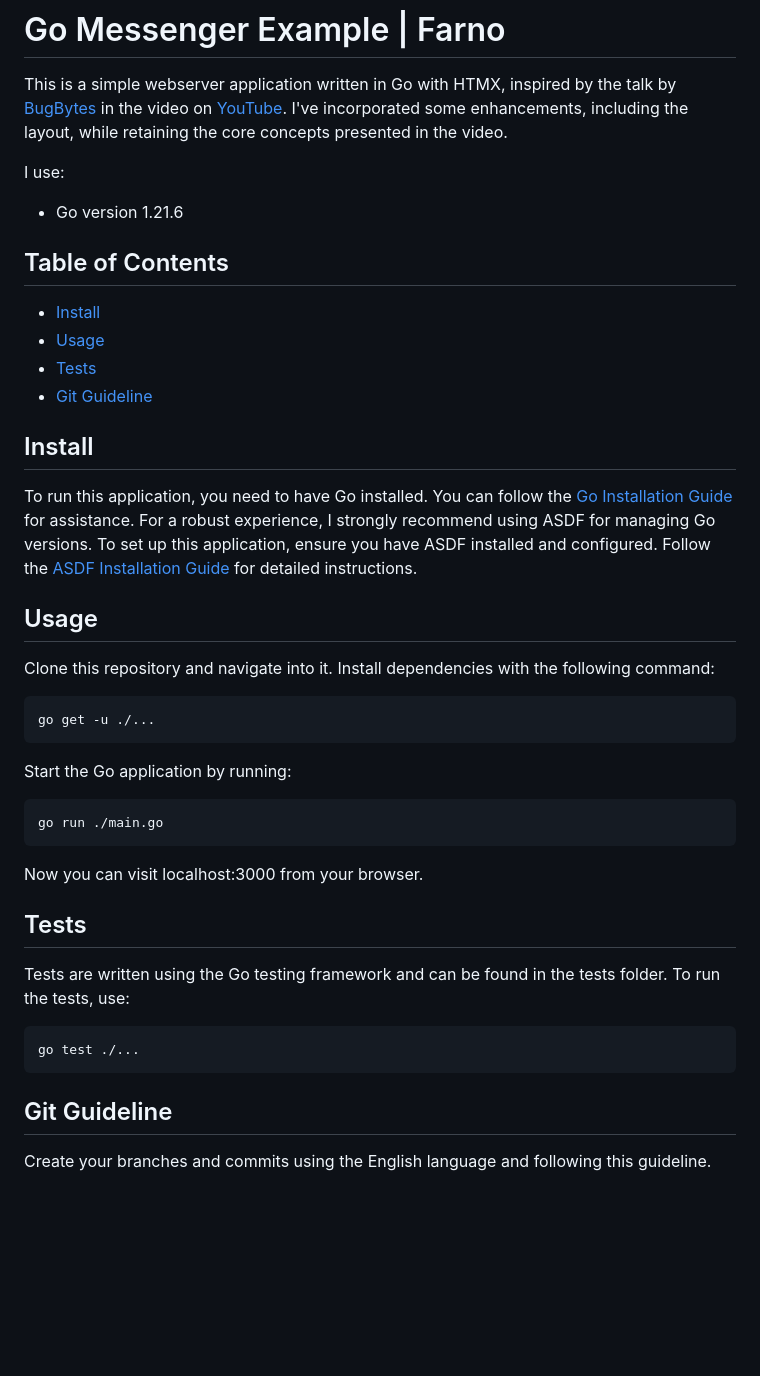
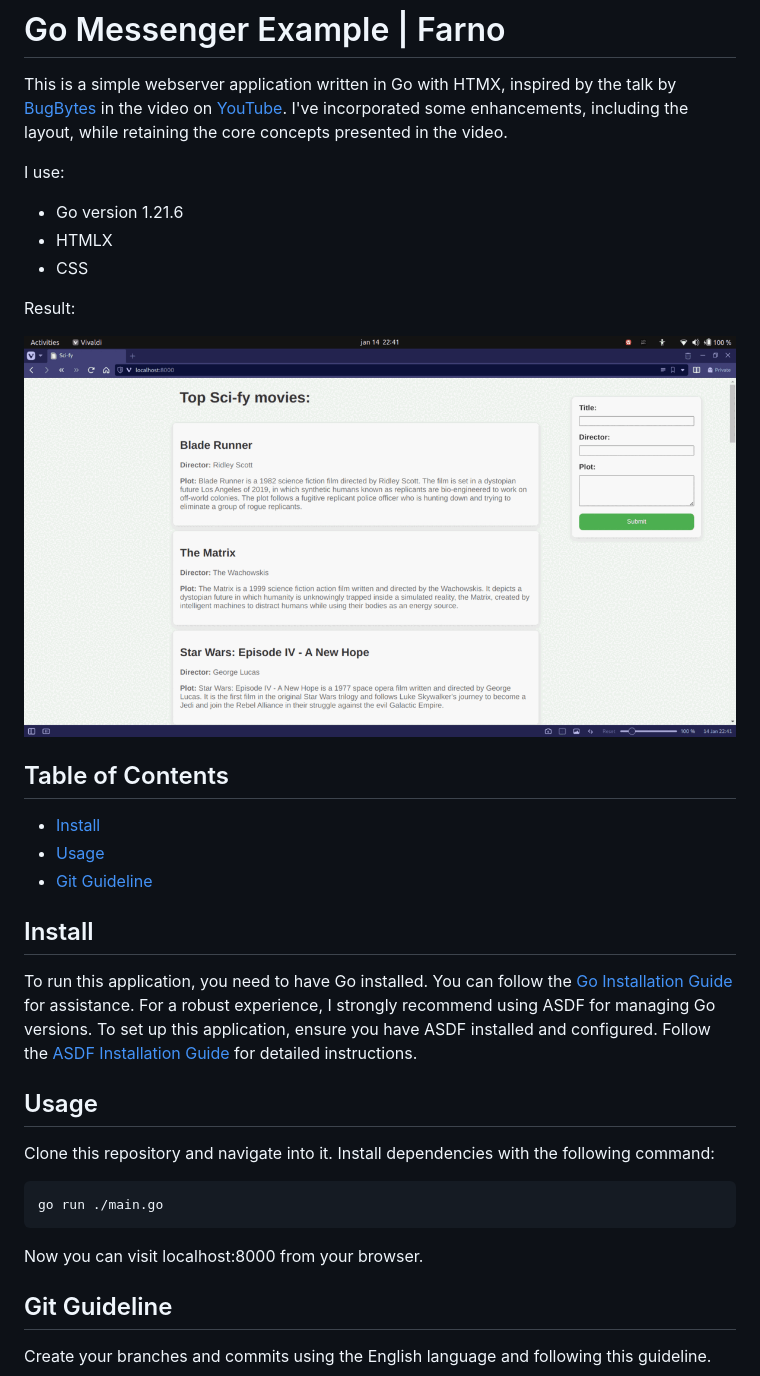
Before and after one commit to FabioRNobrega/golang-plus-hmtx, a Markdown page: README.md, the part around the change. GitHub-like rendering; pictures changed too: result.gif (added); blank space fills up the shorter version.

````diff
--- a/README.md
+++ b/README.md
@@ -5,12 +5,17 @@ This is a simple webserver application written in Go with HTMX, inspired by the
 I use:
 
 - Go version 1.21.6
+- HTMLX
+- CSS
+
+Result:
+
+![result gif](result.gif)
 
 ## Table of Contents
 
 - [Install](#install)
 - [Usage](#usage)
-- [Tests](#tests)
 - [Git Guideline](#git-guideline)
 
 ## Install
@@ -23,24 +28,11 @@ To run this application, you need to have Go installed. You can follow the [Go I
 Clone this repository and navigate into it. Install dependencies with the following command:
 
 ```bash
-go get -u ./...
-```
-
-Start the Go application by running:
-
-```bash
 go run ./main.go
 ```
 
-Now you can visit localhost:3000 from your browser.
+Now you can visit localhost:8000 from your browser.
 
-## Tests
-
-Tests are written using the Go testing framework and can be found in the tests folder. To run the tests, use:
-
-```bash
-go test ./...
-```
 
 ## Git Guideline
 
````
Also changed, not shown: 2 other files.
